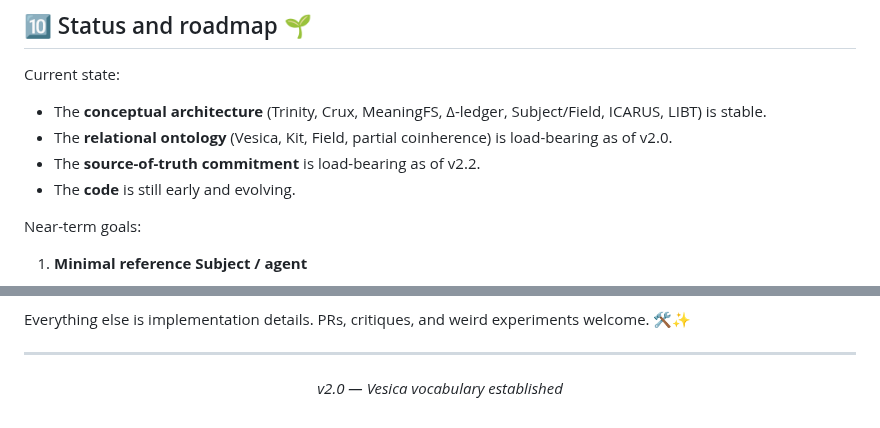
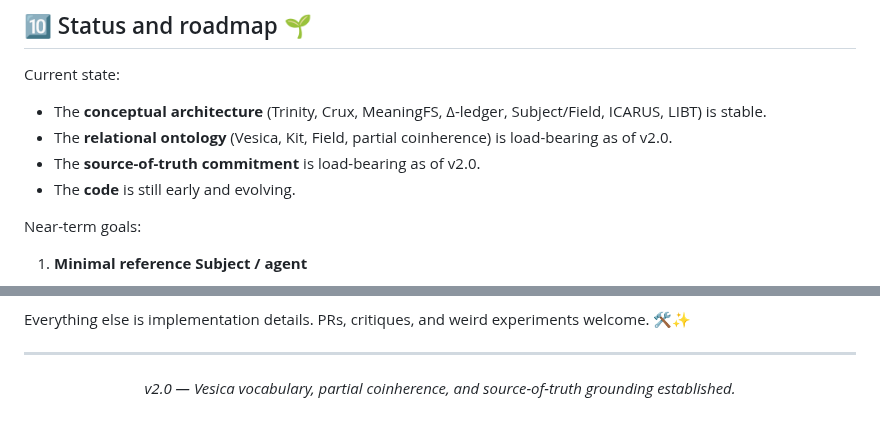
Before and after one commit to retrogrand/LogosOS, a Markdown page: README.md, 2 parts joined by grey strips. Rendered like a GitHub page.

```diff
--- a/README.md
+++ b/README.md
@@ -475,7 +475,7 @@ Current state:
 
 - The **conceptual architecture** (Trinity, Crux, MeaningFS, Δ-ledger, Subject/Field, ICARUS, LIBT) is stable.
 - The **relational ontology** (Vesica, Kit, Field, partial coinherence) is load-bearing as of v2.0.
-- The **source-of-truth commitment** is load-bearing as of v2.2.
+- The **source-of-truth commitment** is load-bearing as of v2.0.
 - The **code** is still early and evolving.
 
 Near-term goals:
@@ -535,4 +535,4 @@ PRs, critiques, and weird experiments welcome. 🛠️✨
 
 -----
 
-<p align="center"><em>v2.0 — Vesica vocabulary established
+<p align="center"><em>v2.0 — Vesica vocabulary, partial coinherence, and source-of-truth grounding established.</em></p>
```
